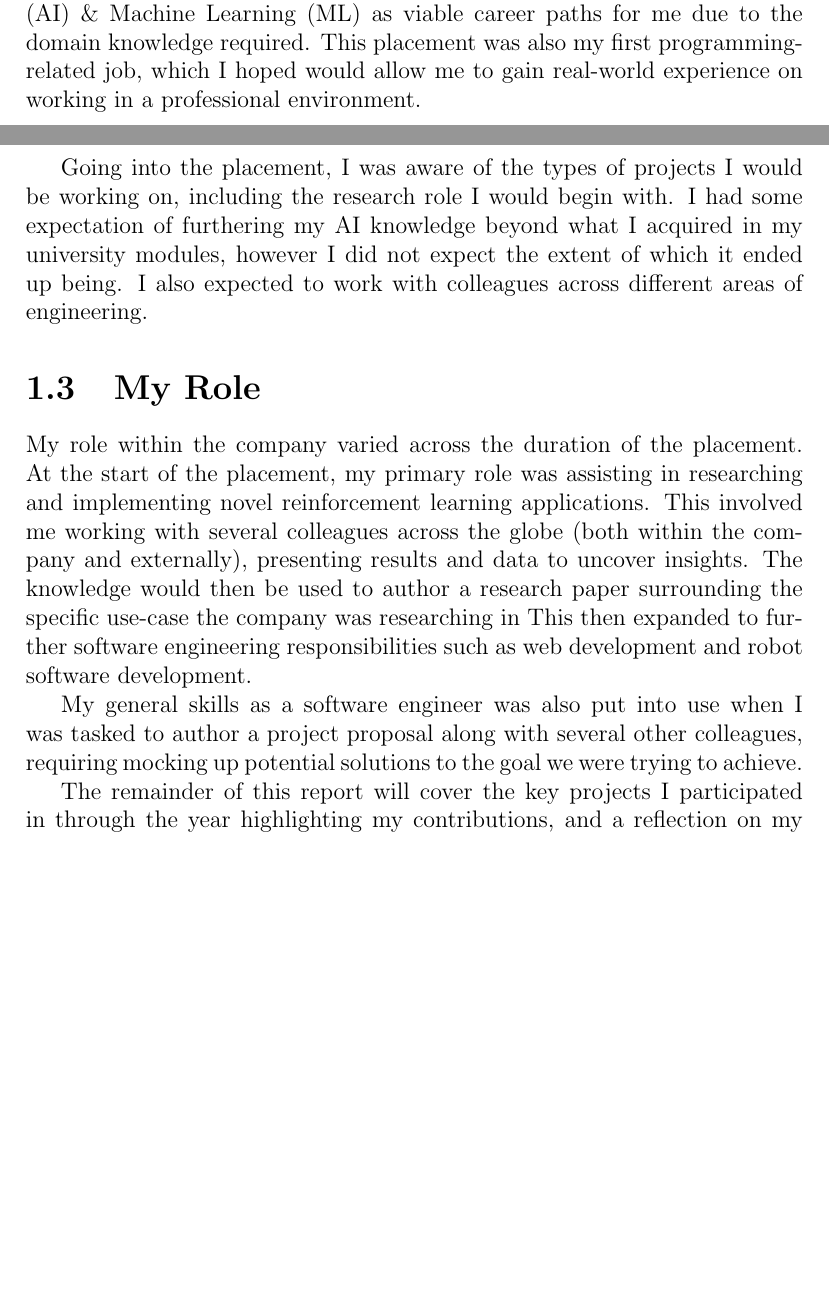
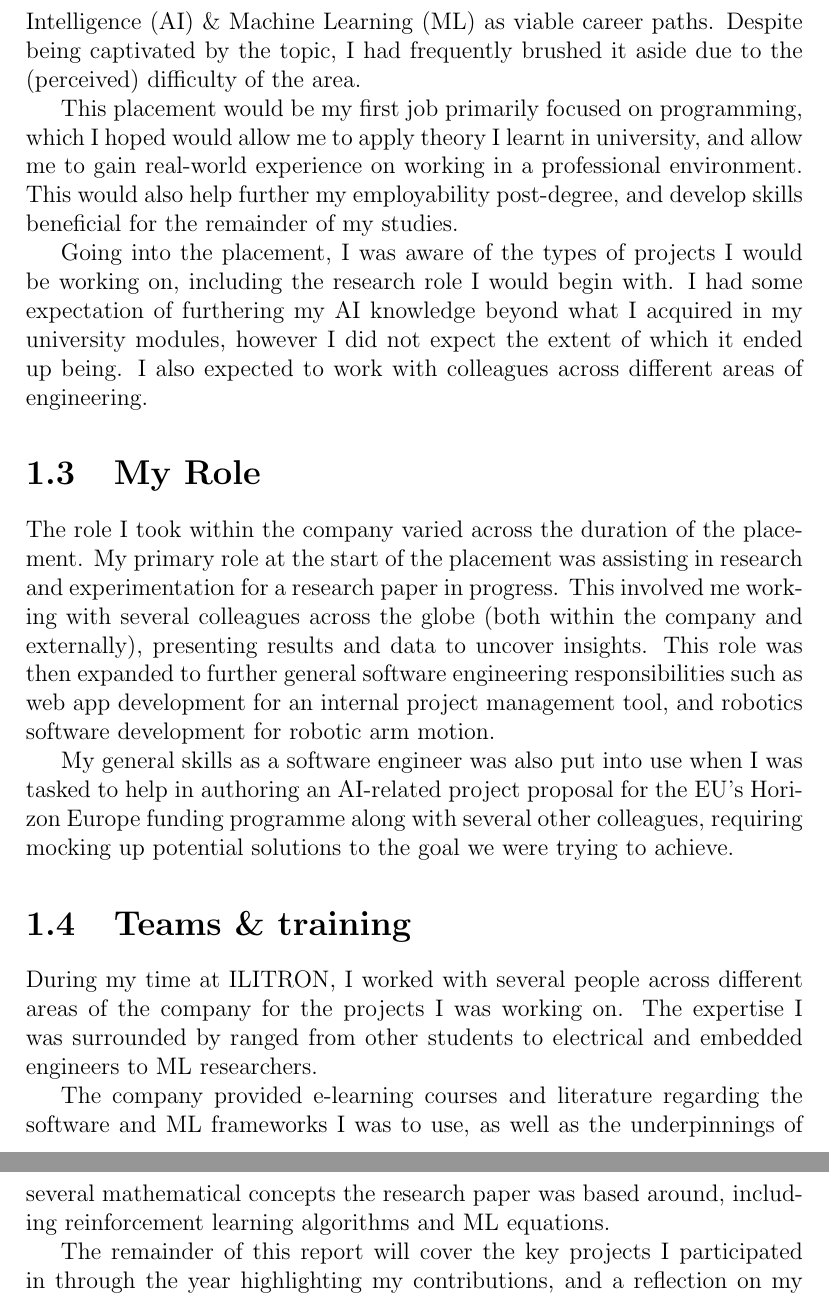
Before and after one commit to Talha-Ak/kcl-placement-report, a LaTeX thesis (report.tex, which reads tex/intro.tex): two parts of pages 4 and 5 of 15 before the commit and two parts of pages 5 and 6 of 16 after it, joined at a grey line, cut so that both start at the same text, the shorter picture padded with empty space. Compiled offline with pdfLaTeX.

Commit message:
feat: modify intro

```diff
--- a/tex/intro.tex
+++ b/tex/intro.tex
@@ -56,34 +27,45 @@ on the area of Computer Science I would like to pursue,
 and whether research would be avenue I would be interested in.
-Another objective I wanted to achieve is to try and broaden my current skill set and ability,
-as at the time I did not see \gls*{ai} \& \gls*{ml} as viable career paths for me
-due to the domain knowledge required.
-This placement was also my first programming-related job,
-which I hoped would allow me to gain real-world experience on working in a professional environment.
+I wanted to use this opportunity to try and broaden my current skill set and ability,
+as at the time I did not see \gls*{ai} \& \gls*{ml} as viable career paths.
+Despite being captivated by the topic, I had frequently brushed it aside due to
+the (perceived) difficulty of the area.
+
+This placement would be my first job primarily focused on programming,
+which I hoped would allow me to apply theory I learnt in university,
+and allow me to gain real-world experience on working in a professional environment.
+This would also help further my employability post-degree,
+and develop skills beneficial for the remainder of my studies.
 
 Going into the placement, I was aware of the types of projects I would be working on,
 including the research role I would begin with.
-I had some expectation of furthering my \gls*{ai} knowledge
-beyond what I acquired in my university modules,
-however I did not expect the extent of which it ended up being.
+I had some expectation of furthering my \gls*{ai} knowledge beyond what I acquired in
+my university modules, however I did not expect the extent of which it ended up being.
 I also expected to work with colleagues across different areas of engineering.
 
 \section{My Role}
 
-My role within the company varied across the duration of the placement.
-At the start of the placement, my primary role was assisting in researching and implementing
-novel reinforcement learning applications.
-This involved me working with several colleagues across the globe
+The role I took within the company varied across the duration of the placement.
+My primary role at the start of the placement was assisting in research and experimentation
+for a research paper in progress. This involved me working with several colleagues across the globe
 (both within the company and externally), presenting results and data to uncover insights.
-The knowledge would then be used to author a research paper surrounding the specific use-case
-the company was researching in %([[Placement Report#Reinforcement Learning Research Paper]]).
-This then expanded to further software engineering responsibilities such as web development
-%([[Placement Report#Task Management Application]])
-and robot software development.
-%([[Placement Report#Robot Manipulation Library]])
+This role was then expanded to further general software engineering responsibilities such as
+web app development for an internal project management tool,
+and robotics software development for robotic arm motion.
 
-My general skills as a software engineer was also put into use when I was tasked
-to author a project proposal along with several other colleagues, %([[Placement Report#European HORIZON Proposal]])
-requiring mocking up potential solutions to the goal we were trying to achieve.
+My general skills as a software engineer was also put into use when I was tasked to help
+in authoring an AI-related project proposal for the EU's Horizon Europe funding programme
+along with several other colleagues, requiring mocking up potential solutions
+to the goal we were trying to achieve.
+
+\section{Teams \& training}
+
+During my time at ILITRON, I worked with several people across different areas of the company
+for the projects I was working on. The expertise I was surrounded by ranged from other students
+to electrical and embedded engineers to ML researchers.
+
+The company provided e-learning courses and literature regarding the software and \gls*{ml} frameworks
+I was to use, as well as the underpinnings of several mathematical concepts
+the research paper was based around, including reinforcement learning algorithms and \gls*{ml} equations.
 
 The remainder of this report will cover the key projects I participated in through the year
 highlighting my contributions, and a reflection on my placement experience.
```
Also changed, not shown: tex/intro.tex (51 more changed lines).
